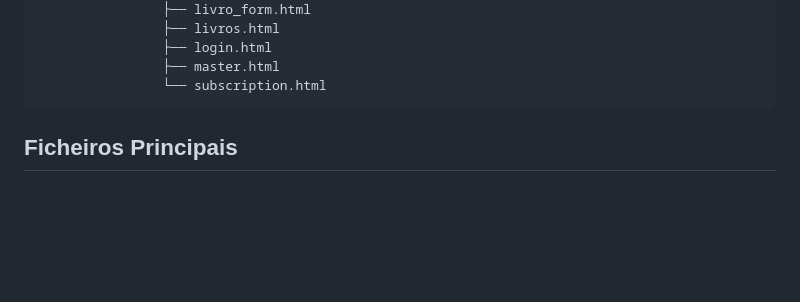
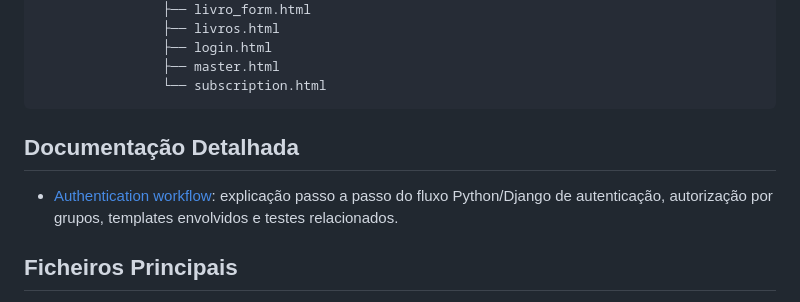
Before and after one commit to Luis-AFO-Gomes/GSI25_P2_biblioteca, a Markdown page: README.md, the part around the change. Rendered like a GitHub page; blank space fills up the shorter version.

Commit message:
docs: document authentication workflow

````diff
--- a/README.md
+++ b/README.md
@@ -92,6 +92,10 @@ GSI25_P2_biblioteca/
                 ├── master.html
                 └── subscription.html
 ```
+
+## Documentação Detalhada
+
+- [Authentication workflow](docs/authentication-workflow.md): explicação passo a passo do fluxo Python/Django de autenticação, autorização por grupos, templates envolvidos e testes relacionados.
 
 ## Ficheiros Principais
 
````
Also changed, not shown: docs/authentication-workflow.md (added, +231 -0 lines).
